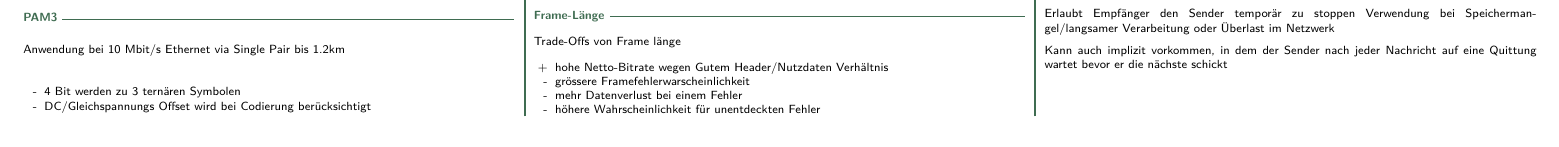
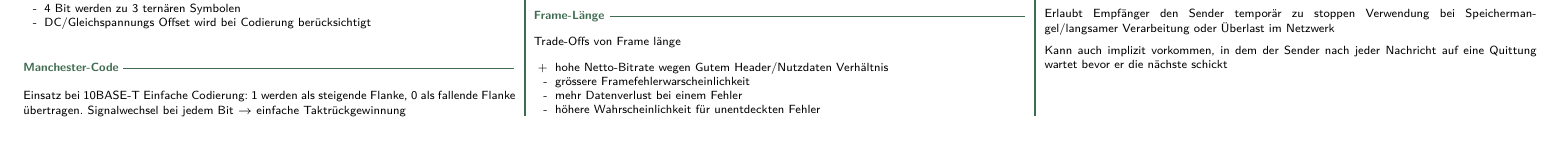
Before and after one commit to merlinio2000/improved-goggles, a LaTeX document (kt/kt.tex, which reads kt/sections/physical.tex): part of page 2 of 2, cut so that both start at the same text. Compiled offline with pdfLaTeX.

Commit message:
KT: physical layer add manchester code

```diff
--- a/kt/sections/physical.tex
+++ b/kt/sections/physical.tex
@@ -67,6 +67,11 @@ Anwendung bei 10 Mbit/s Ethernet via Single Pair bis 1.2km
 	\item DC/Gleichspannungs Offset wird bei Codierung berücksichtigt
 \end{itemize}
 
+\subsubsection{Manchester-Code}
+Einsatz bei 10BASE-T
+Einfache Codierung: 1 werden als steigende Flanke, 0 als fallende Flanke übertragen.
+Signalwechsel bei jedem Bit $\rightarrow$ einfache Taktrückgewinnung
+
 \subsubsection{RS232}
 \begin{center}
 	\includegraphics[width=0.9\linewidth]{rs232}
```
